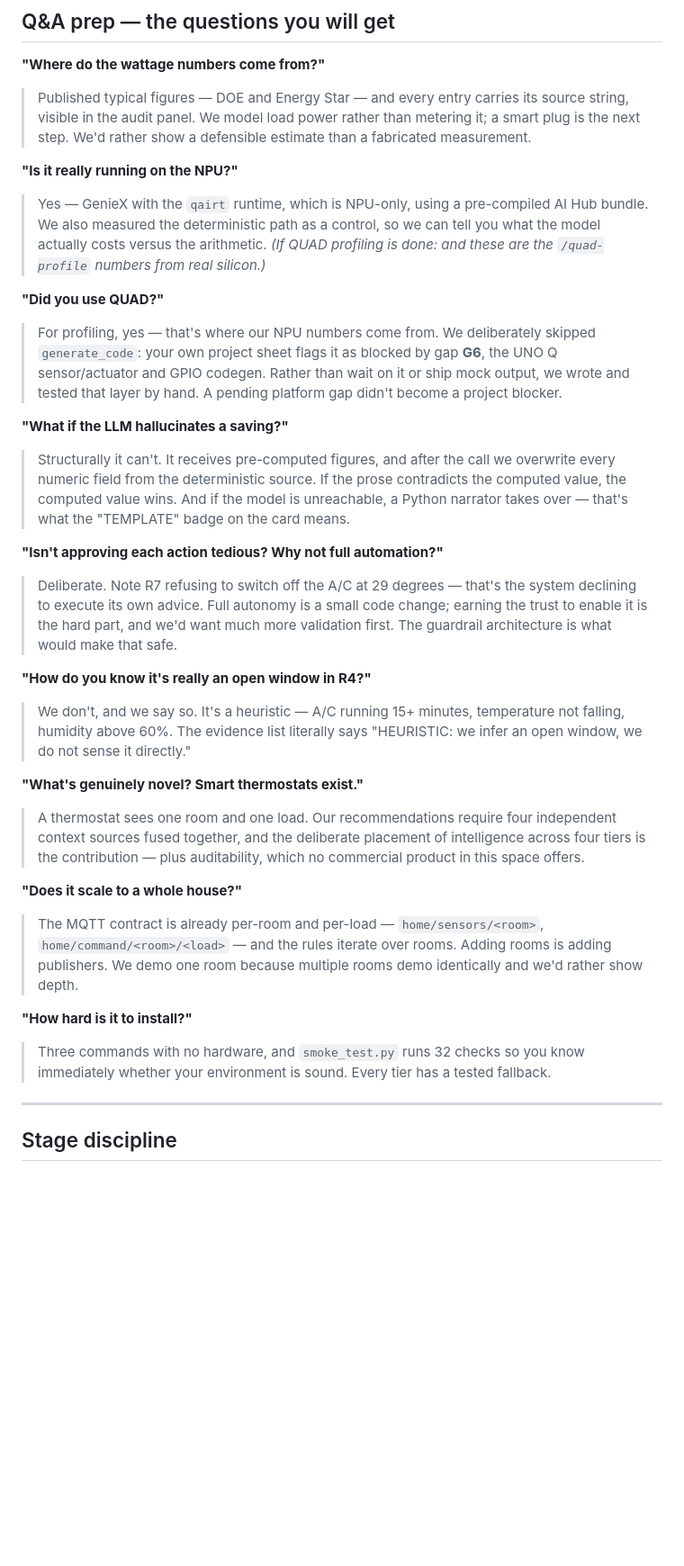
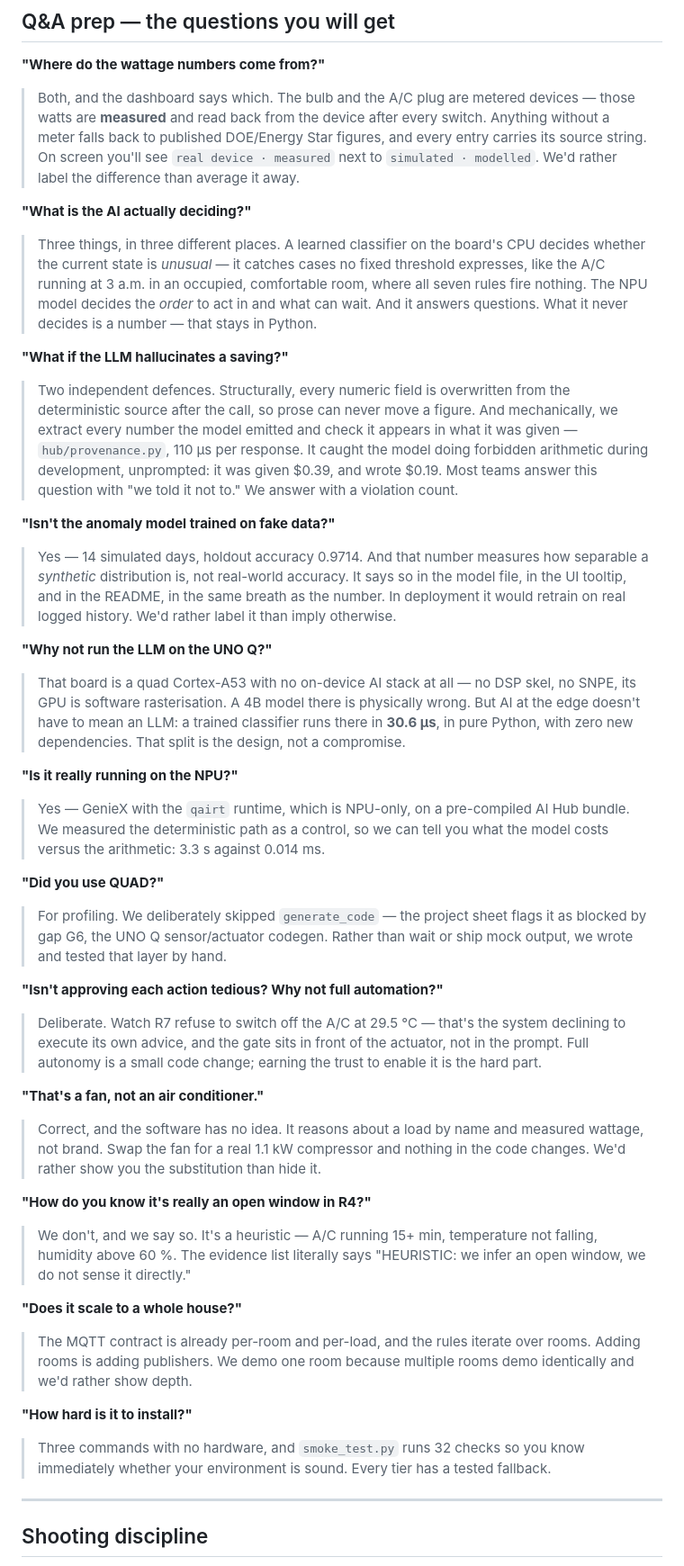
Before and after one commit to gowtham612/ai-home-energy-concierge, a Markdown page: 02_DEMO_SCRIPT.md, the part around one of its changes. Shown at 90% size. GitHub-like rendering; blank space fills up the shorter version.

```diff
--- a/02_DEMO_SCRIPT.md
+++ b/02_DEMO_SCRIPT.md
@@ -184,51 +119,68 @@ Raise the room temperature (sensor injection or the real sensor), then tap Appro
 ## Q&A prep — the questions you will get
 
 **"Where do the wattage numbers come from?"**
-> Published typical figures — DOE and Energy Star — and every entry carries its source
-> string, visible in the audit panel. We model load power rather than metering it; a smart
-> plug is the next step. We'd rather show a defensible estimate than a fabricated
-> measurement.
+> Both, and the dashboard says which. The bulb and the A/C plug are metered devices — those
+> watts are **measured** and read back from the device after every switch. Anything without
+> a meter falls back to published DOE/Energy Star figures, and every entry carries its
+> source string. On screen you'll see `real device · measured` next to `simulated ·
+> modelled`. We'd rather label the difference than average it away.
+
+**"What is the AI actually deciding?"**
+> Three things, in three different places. A learned classifier on the board's CPU decides
+> whether the current state is *unusual* — it catches cases no fixed threshold expresses,
+> like the A/C running at 3 a.m. in an occupied, comfortable room, where all seven rules
+> fire nothing. The NPU model decides the *order* to act in and what can wait. And it
+> answers questions. What it never decides is a number — that stays in Python.
+
+**"What if the LLM hallucinates a saving?"**
+> Two independent defences. Structurally, every numeric field is overwritten from the
+> deterministic source after the call, so prose can never move a figure. And mechanically,
+> we extract every number the model emitted and check it appears in what it was given —
+> `hub/provenance.py`, 110 µs per response. It caught the model doing forbidden arithmetic
+> during development, unprompted: it was given $0.39, and wrote $0.19. Most teams answer
+> this question with "we told it not to." We answer with a violation count.
+
+**"Isn't the anomaly model trained on fake data?"**
+> Yes — 14 simulated days, holdout accuracy 0.9714. And that number measures how separable a
+> *synthetic* distribution is, not real-world accuracy. It says so in the model file, in the
+> UI tooltip, and in the README, in the same breath as the number. In deployment it would
+> retrain on real logged history. We'd rather label it than imply otherwise.
+
+**"Why not run the LLM on the UNO Q?"**
+> That board is a quad Cortex-A53 with no on-device AI stack at all — no DSP skel, no SNPE,
+> its GPU is software rasterisation. A 4B model there is physically wrong. But AI at the
+> edge doesn't have to mean an LLM: a trained classifier runs there in **30.6 µs**, in pure
+> Python, with zero new dependencies. That split is the design, not a compromise.
 
 **"Is it really running on the NPU?"**
-> Yes — GenieX with the `qairt` runtime, which is NPU-only, using a pre-compiled AI Hub
-> bundle. We also measured the deterministic path as a control, so we can tell you what
-> the model actually costs versus the arithmetic. *(If QUAD profiling is done: and these
-> are the `/quad-profile` numbers from real silicon.)*
+> Yes — GenieX with the `qairt` runtime, which is NPU-only, on a pre-compiled AI Hub bundle.
+> We measured the deterministic path as a control, so we can tell you what the model costs
+> versus the arithmetic: 3.3 s against 0.014 ms.
 
 **"Did you use QUAD?"**
-> For profiling, yes — that's where our NPU numbers come from. We deliberately skipped
-> `generate_code`: your own project sheet flags it as blocked by gap **G6**, the UNO Q
-> sensor/actuator and GPIO codegen. Rather than wait on it or ship mock output, we wrote
-> and tested that layer by hand. A pending platform gap didn't become a project blocker.
-
-**"What if the LLM hallucinates a saving?"**
-> Structurally it can't. It receives pre-computed figures, and after the call we overwrite
-> every numeric field from the deterministic source. If the prose contradicts the computed
-> value, the computed value wins. And if the model is unreachable, a Python narrator takes
-> over — that's what the "TEMPLATE" badge on the card means.
+> For profiling. We deliberately skipped `generate_code` — the project sheet flags it as
+> blocked by gap G6, the UNO Q sensor/actuator codegen. Rather than wait or ship mock
+> output, we wrote and tested that layer by hand.
 
 **"Isn't approving each action tedious? Why not full automation?"**
-> Deliberate. Note R7 refusing to switch off the A/C at 29 degrees — that's the system
-> declining to execute its own advice. Full autonomy is a small code change; earning the
-> trust to enable it is the hard part, and we'd want much more validation first. The
-> guardrail architecture is what would make that safe.
+> Deliberate. Watch R7 refuse to switch off the A/C at 29.5 °C — that's the system declining
+> to execute its own advice, and the gate sits in front of the actuator, not in the prompt.
+> Full autonomy is a small code change; earning the trust to enable it is the hard part.
+
+**"That's a fan, not an air conditioner."**
+> Correct, and the software has no idea. It reasons about a load by name and measured
+> wattage, not brand. Swap the fan for a real 1.1 kW compressor and nothing in the code
+> changes. We'd rather show you the substitution than hide it.
 
 **"How do you know it's really an open window in R4?"**
-> We don't, and we say so. It's a heuristic — A/C running 15+ minutes, temperature not
-> falling, humidity above 60%. The evidence list literally says "HEURISTIC: we infer an
-> open window, we do not sense it directly."
-
-**"What's genuinely novel? Smart thermostats exist."**
-> A thermostat sees one room and one load. Our recommendations require four independent
-> context sources fused together, and the deliberate placement of intelligence across four
-> tiers is the contribution — plus auditability, which no commercial product in this space
-> offers.
+> We don't, and we say so. It's a heuristic — A/C running 15+ min, temperature not falling,
+> humidity above 60 %. The evidence list literally says "HEURISTIC: we infer an open window,
+> we do not sense it directly."
 
 **"Does it scale to a whole house?"**
-> The MQTT contract is already per-room and per-load — `home/sensors/<room>`,
-> `home/command/<room>/<load>` — and the rules iterate over rooms. Adding rooms is adding
-> publishers. We demo one room because multiple rooms demo identically and we'd rather
-> show depth.
+> The MQTT contract is already per-room and per-load, and the rules iterate over rooms.
+> Adding rooms is adding publishers. We demo one room because multiple rooms demo
+> identically and we'd rather show depth.
 
 **"How hard is it to install?"**
 > Three commands with no hardware, and `smoke_test.py` runs 32 checks so you know
@@ -236,5 +188,5 @@ Raise the room temperature (sensor injection or the real sensor), then tap Appro
 
 ---
 
-## Stage discipline
+## Shooting discipline
 
```
Also changed, not shown: other parts of 02_DEMO_SCRIPT.md (+95 -163 lines).
